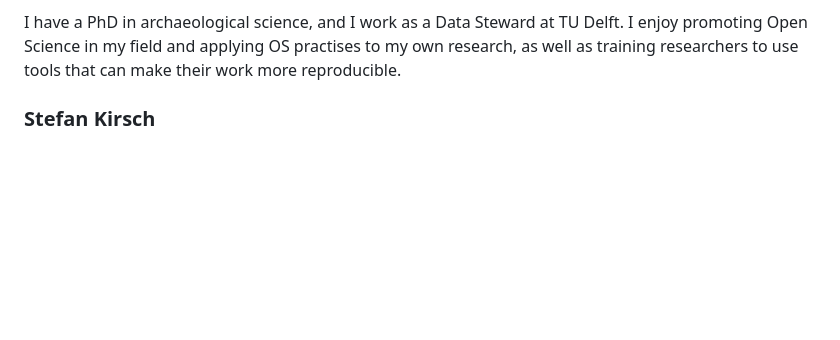
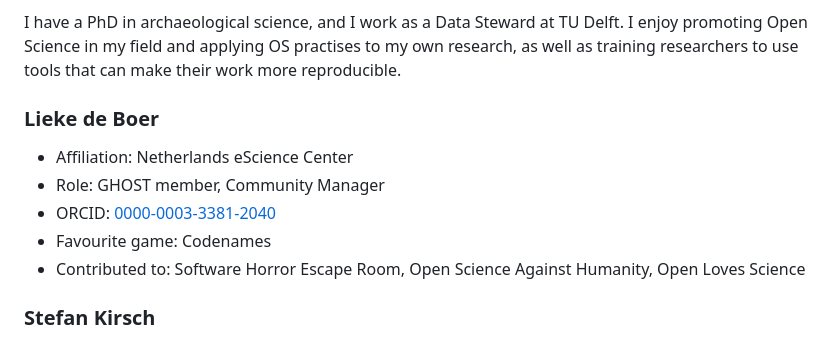
Before and after one commit to ghostCollective/ghostcollective.github.io, a Markdown page: _contributors.md, the part around the change. Drawn GitHub-style; blank space fills up the shorter version.

Commit message:
Added Lieke

```diff
--- a/_contributors.md
+++ b/_contributors.md
@@ -25,6 +25,13 @@ I have a PhD in archaeological science, and I work as a Data Steward at TU Delft
 promoting Open Science in my field and applying OS practises to my own research, as well as training researchers to use
 tools that can make their work more reproducible.
 
+### Lieke de Boer
+
+- Affiliation: Netherlands eScience Center
+- Role: GHOST member, Community Manager
+- ORCID: [0000-0003-3381-2040](https://orcid.org/0000-0003-3381-2040)
+- Favourite game: Codenames
+- Contributed to: Software Horror Escape Room, Open Science Against Humanity, Open Loves Science
 
 ### Stefan Kirsch
 
```
